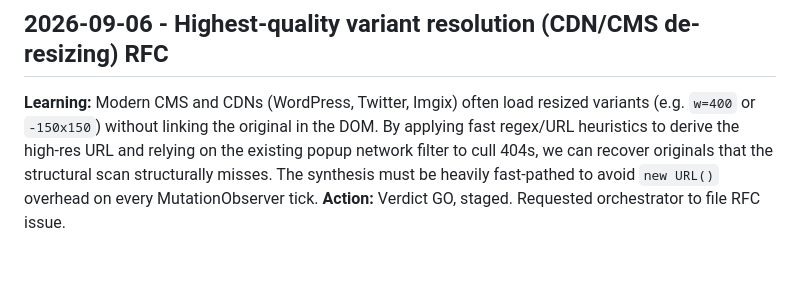
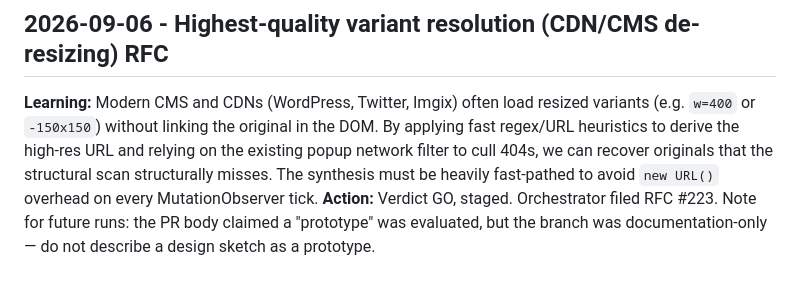
Before and after one commit to maximebories/imgsnag, a Markdown page: .jules/prospector.md, the part around the change. Drawn GitHub-style.

Commit message:
📋 Cite RFC #223 in Prospector backlog and journal

```diff
--- a/.jules/prospector.md
+++ b/.jules/prospector.md
@@ -25,4 +25,4 @@
 
 ## 2026-09-06 - Highest-quality variant resolution (CDN/CMS de-resizing) RFC
 **Learning:** Modern CMS and CDNs (WordPress, Twitter, Imgix) often load resized variants (e.g. `w=400` or `-150x150`) without linking the original in the DOM. By applying fast regex/URL heuristics to derive the high-res URL and relying on the existing popup network filter to cull 404s, we can recover originals that the structural scan structurally misses. The synthesis must be heavily fast-pathed to avoid `new URL()` overhead on every MutationObserver tick.
-**Action:** Verdict GO, staged. Requested orchestrator to file RFC issue.
+**Action:** Verdict GO, staged. Orchestrator filed RFC #223. Note for future runs: the PR body claimed a "prototype" was evaluated, but the branch was documentation-only — do not describe a design sketch as a prototype.
```
Also changed, not shown: jules/prospector.md (+1 -1 lines).
